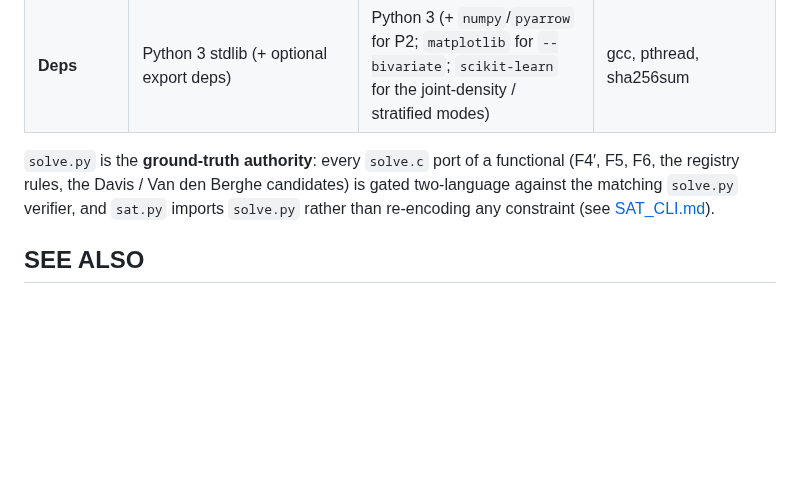
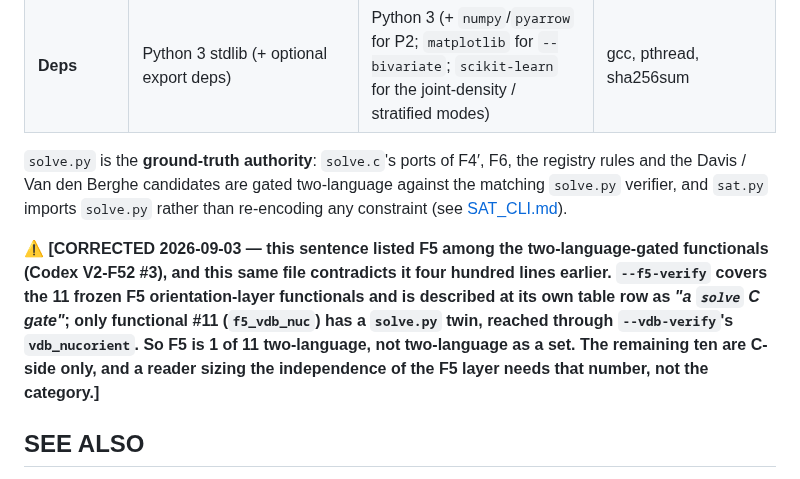
Before and after one commit to petersm3/roae, a Markdown page: documentation/SOLVE_PY_CLI.md, the part around the change. GitHub-like rendering; blank space fills up the shorter version.

```diff
--- a/documentation/SOLVE_PY_CLI.md
+++ b/documentation/SOLVE_PY_CLI.md
@@ -579,11 +579,19 @@ python3 solve.py --tr8-dof-merge out/
 | **Scale** | single sequence | single sequence + population post-processing | up to 560T-node canonical runs |
 | **Deps** | Python 3 stdlib (+ optional export deps) | Python 3 (+ `numpy`/`pyarrow` for P2; `matplotlib` for `--bivariate`; `scikit-learn` for the joint-density / stratified modes) | gcc, pthread, sha256sum |
 
-`solve.py` is the **ground-truth authority**: every `solve.c` port of a
-functional (F4′, F5, F6, the registry rules, the Davis / Van den Berghe
-candidates) is gated two-language against the matching `solve.py`
-verifier, and `sat.py` imports `solve.py` rather than re-encoding any
-constraint (see [SAT_CLI.md](SAT_CLI.md)).
+`solve.py` is the **ground-truth authority**: `solve.c`'s ports of F4′, F6, the
+registry rules and the Davis / Van den Berghe candidates are gated two-language
+against the matching `solve.py` verifier, and `sat.py` imports `solve.py` rather
+than re-encoding any constraint (see [SAT_CLI.md](SAT_CLI.md)).
+
+⚠ **[CORRECTED 2026-09-03 — this sentence listed **F5** among the two-language-gated
+functionals (Codex V2-F52 #3), and this same file contradicts it four hundred lines
+earlier. `--f5-verify` covers the **11 frozen F5 orientation-layer functionals** and is
+described at its own table row as *"a `solve` **C** gate"*; only functional #11
+(`f5_vdb_nuc`) has a `solve.py` twin, reached through `--vdb-verify`'s `vdb_nucorient`.
+So F5 is **1 of 11** two-language, not two-language as a set. The remaining ten are
+C-side only, and a reader sizing the independence of the F5 layer needs that number, not
+the category.]**
 
 ## SEE ALSO
 
```
Also changed, not shown: documentation/ROAE_PY_CLI.md (+25 -6 lines).
